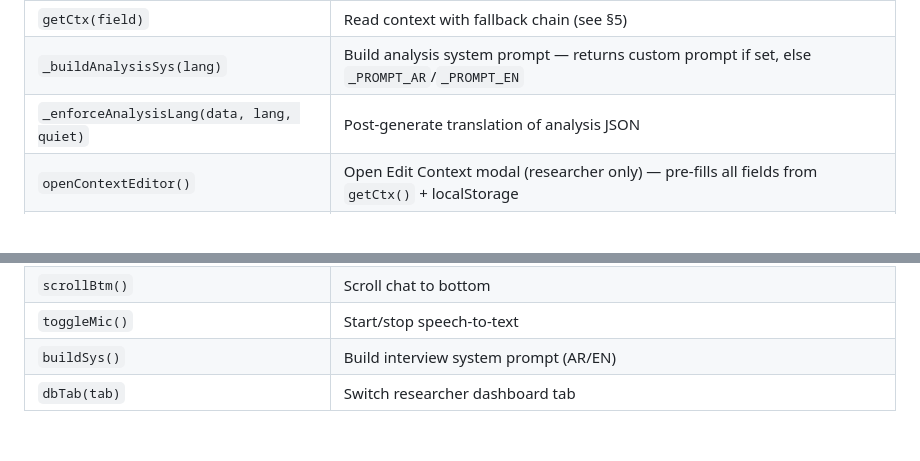
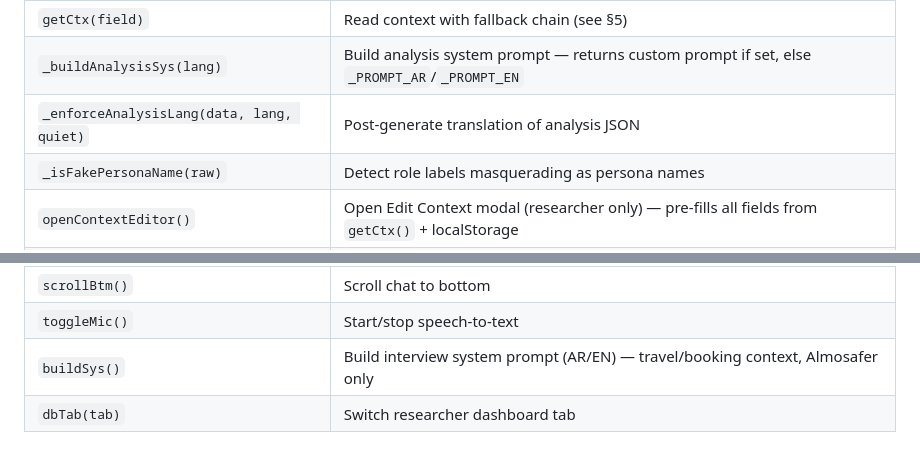
Before and after one commit to kholoud-Eltabey/AI-Interview-Agent, a Markdown page: CLAUDE.md, 2 parts joined by grey strips. Drawn GitHub-style.

```diff
--- a/CLAUDE.md
+++ b/CLAUDE.md
@@ -605,6 +651,7 @@ Researcher-only modal opened via the "Edit Context" button in the dashboard side
 | `getCtx(field)` | Read context with fallback chain (see §5) |
 | `_buildAnalysisSys(lang)` | Build analysis system prompt — returns custom prompt if set, else `_PROMPT_AR`/`_PROMPT_EN` |
 | `_enforceAnalysisLang(data, lang, quiet)` | Post-generate translation of analysis JSON |
+| `_isFakePersonaName(raw)` | Detect role labels masquerading as persona names |
 | `openContextEditor()` | Open Edit Context modal (researcher only) — pre-fills all fields from `getCtx()` + localStorage |
 | `saveContext()` | Save Goal, Audience, Business Name, Analysis Prompt, API key from Edit Context modal |
 | `resetContext()` | Clear all `interview.*` + `skoon_api_key` keys; restore `_PROMPT_EN` in prompt field |
@@ -615,5 +662,5 @@ Researcher-only modal opened via the "Edit Context" button in the dashboard side
 | `_renderApiStatus(status)` | Update dot + label in Edit Context and Profile Panel based on connection result |
 | `scrollBtm()` | Scroll chat to bottom |
 | `toggleMic()` | Start/stop speech-to-text |
-| `buildSys()` | Build interview system prompt (AR/EN) |
+| `buildSys()` | Build interview system prompt (AR/EN) — travel/booking context, Almosafer only |
 | `dbTab(tab)` | Switch researcher dashboard tab |
```
Also changed, not shown: other parts of CLAUDE.md (+55 -9 lines).
